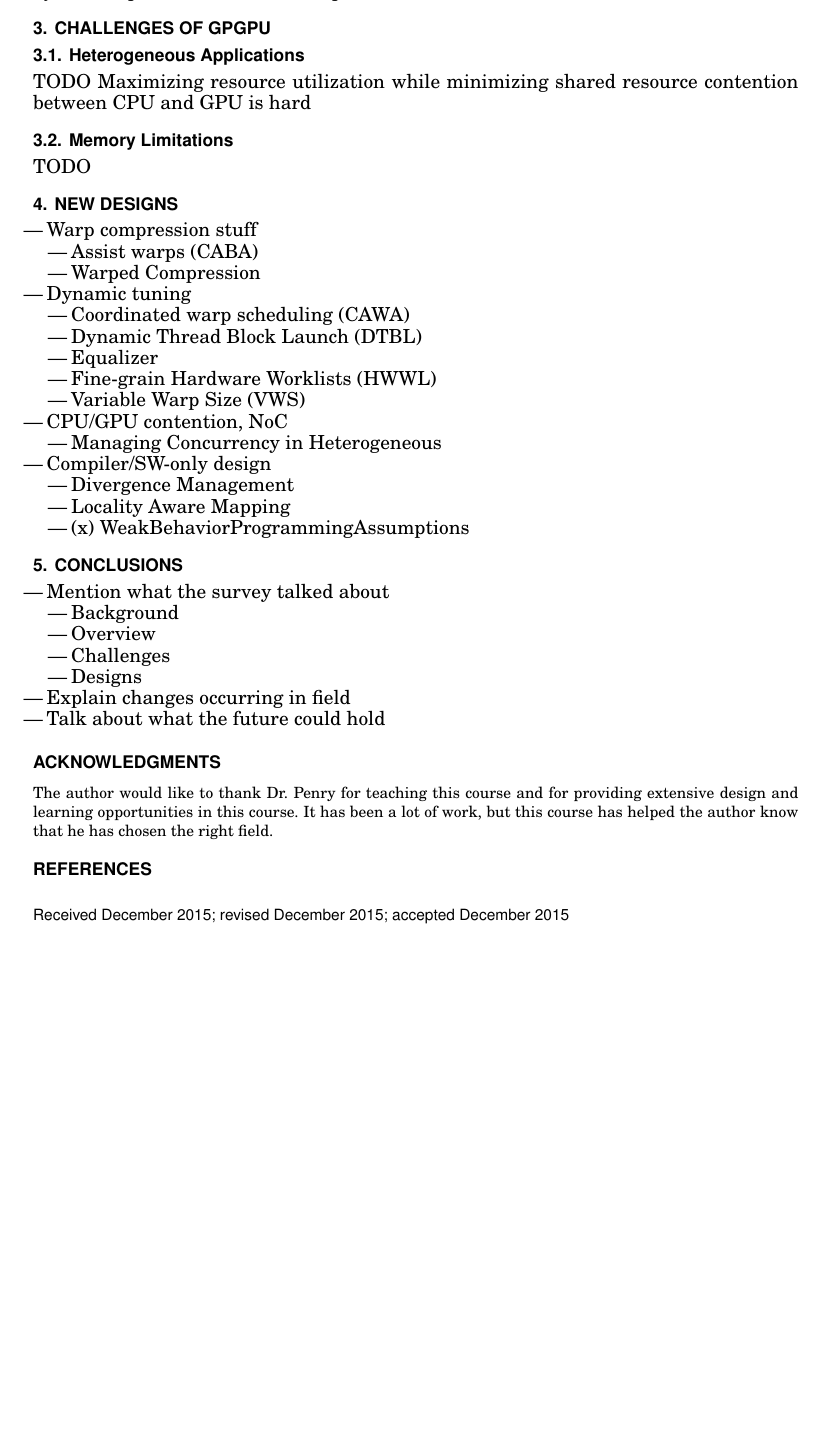
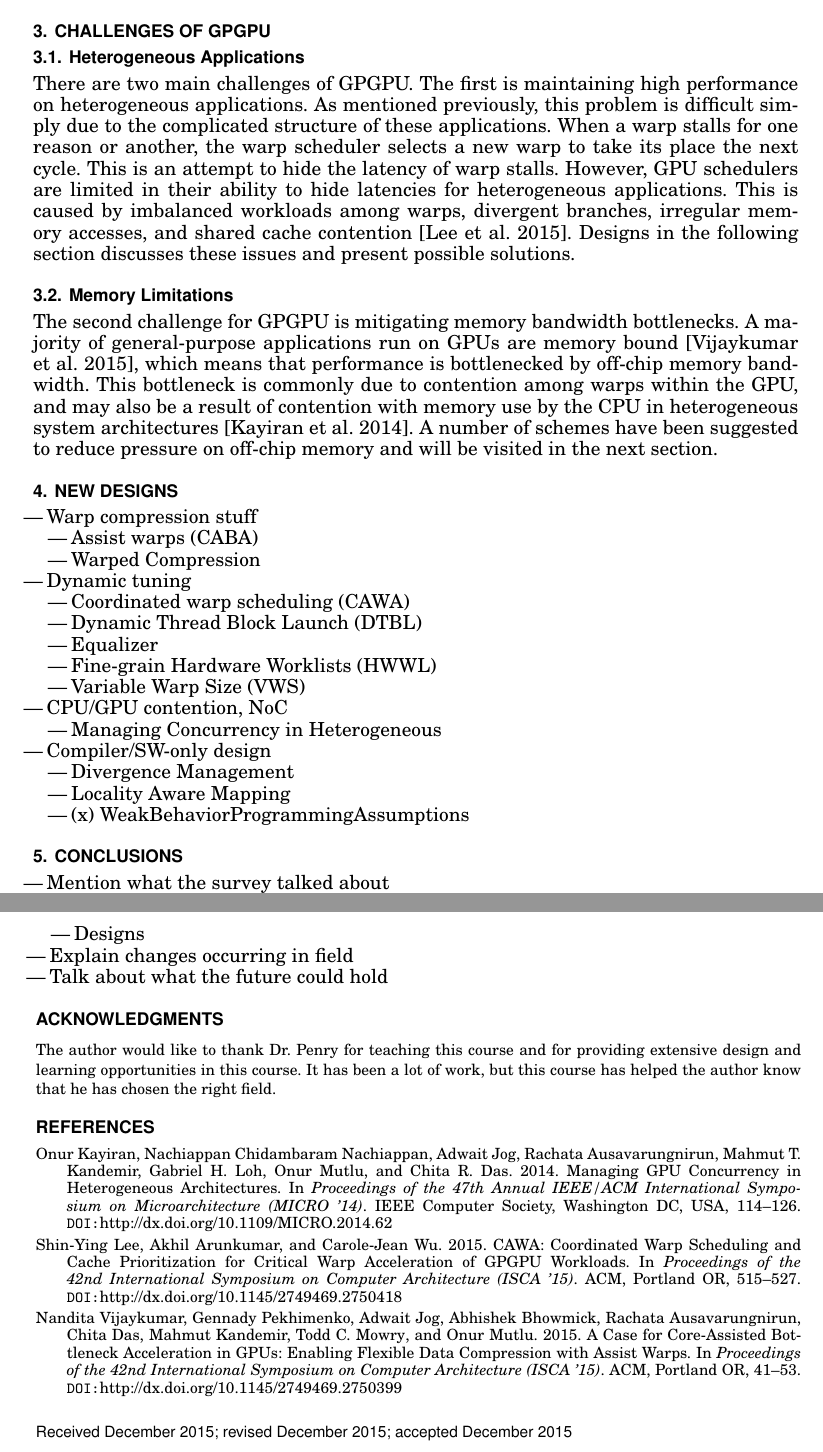
Before and after one commit to connorsmith256/ECEN528, a LaTeX paper (FinalProject/Tex/paper/paper.tex): part of page 3 of 3 before the commit and two parts of pages 3 and 4 of 4 after it, the two joined at a grey line, cut so that both start at the same text, the shorter picture padded with empty space. Compiled offline with pdfLaTeX.

Commit message:
added challenges section

```diff
--- a/FinalProject/Tex/paper/paper.tex
+++ b/FinalProject/Tex/paper/paper.tex
@@ -185,10 +185,27 @@ the warp schedulers from this pool.
 
 \section{Challenges of GPGPU} \label{sec:challenges}
 \subsection{Heterogeneous Applications}
-TODO Maximizing resource utilization while minimizing shared resource contention
-between CPU and GPU is hard
+There are two main challenges of GPGPU. The first is maintaining high
+performance on heterogeneous applications. As mentioned previously, this problem
+is difficult simply due to the complicated structure of these applications. When
+a warp stalls for one reason or another, the warp scheduler selects a new warp
+to take its place the next cycle. This is an attempt to hide the latency of warp
+stalls. However, GPU schedulers are limited in their ability to hide latencies
+for heterogeneous applications. This is caused by imbalanced workloads among
+warps, divergent branches, irregular memory accesses, and shared cache
+contention \cite{CoordinatedWarpScheduling}. Designs in the following section
+discusses these issues and present possible solutions.
+
 \subsection{Memory Limitations}
-TODO
+The second challenge for GPGPU is mitigating memory bandwidth bottlenecks. A
+majority of general-purpose applications run on GPUs are memory bound
+\cite{AssistWarps}, which means that performance is bottlenecked by off-chip
+memory bandwidth. This bottleneck is commonly due to contention among warps
+within the GPU, and may also be a result of contention with memory use by the
+CPU in heterogeneous system architectures
+\cite{ManagingConcurrencyInHeterogeneous}. A number of schemes have been
+suggested to reduce pressure on off-chip memory and will be visited in the next
+section.
 
 \section{New Designs} \label{sec:research}
 \begin{itemize}
```
